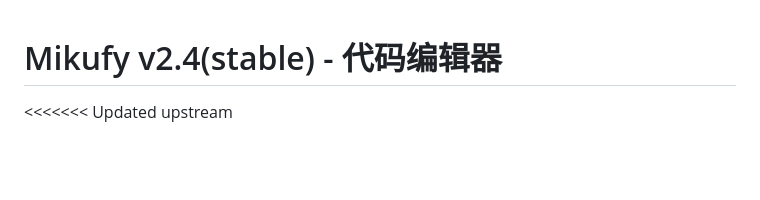
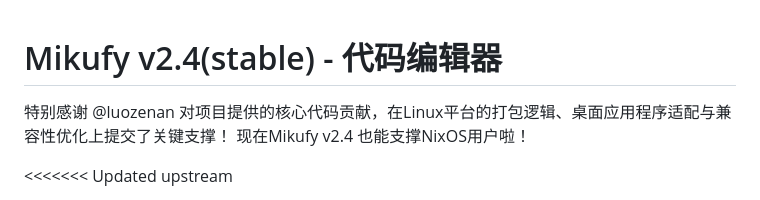
Before and after one commit to MikuTrive/Mikufy, a Markdown page: README.md, the part around the change. Drawn GitHub-style; blank space fills up the shorter version.

```diff
--- a/README.md
+++ b/README.md
@@ -1,5 +1,7 @@
 # Mikufy v2.4(stable) - 代码编辑器
 
+特别感谢 @luozenan 对项目提供的核心代码贡献，在Linux平台的打包逻辑、桌面应用程序适配与兼容性优化上提交了关键支撑！
+现在Mikufy v2.4 也能支撑NixOS用户啦！
 
 <<<<<<< Updated upstream
 
```
